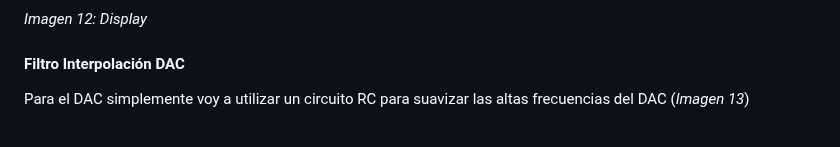
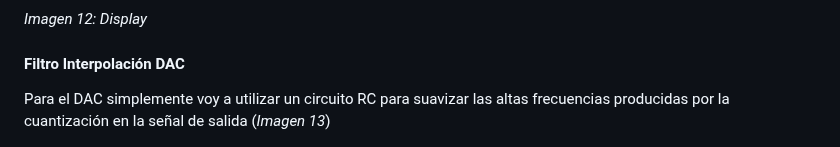
Before and after one commit to NicolasTobiasAlmaraz/filtro_activo_armonicos_corriente, a Markdown page: Anteproyecto/README.md, the part around the change. GitHub-like rendering.

```diff
--- a/Anteproyecto/README.md
+++ b/Anteproyecto/README.md
@@ -206,7 +206,7 @@ Para el display se utiliza el esquema de la *Imagen 12*
 *Imagen 12: Display*
 
 #### Filtro Interpolación DAC
-Para el DAC simplemente voy a utilizar un circuito RC para suavizar las altas frecuencias del DAC (*Imagen 13*)
+Para el DAC simplemente voy a utilizar un circuito RC para suavizar las altas frecuencias producidas por la cuantización en la señal de salida (*Imagen 13*)
 
 ![alt text](<img/dac.png>)
 
```
